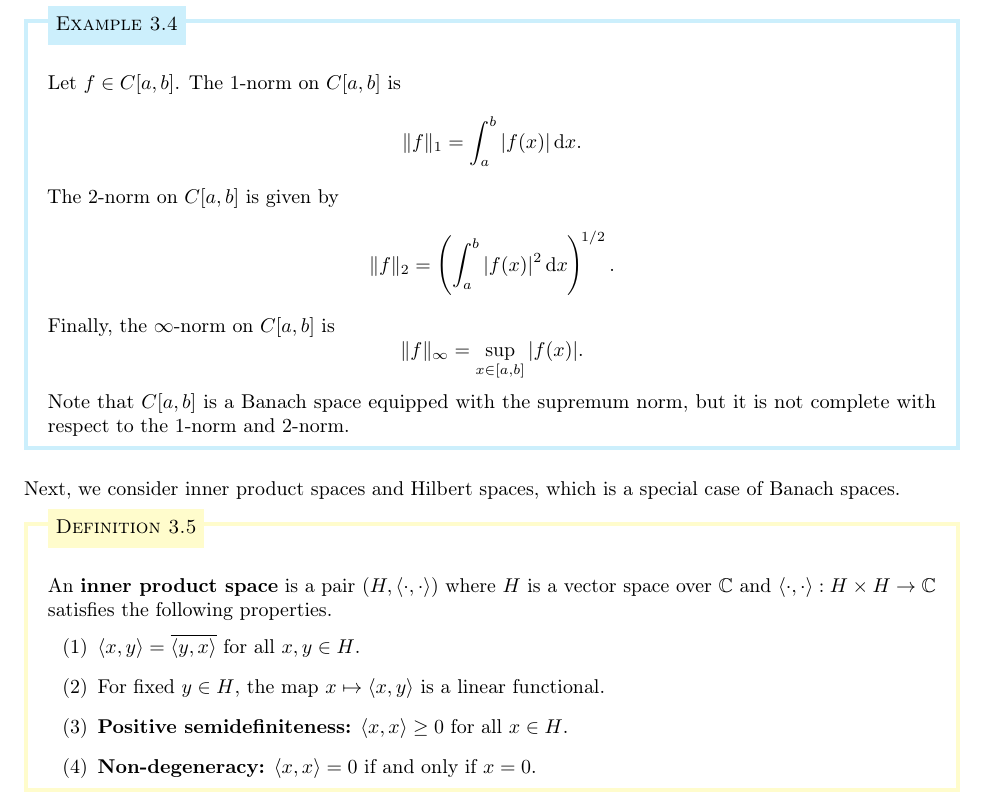
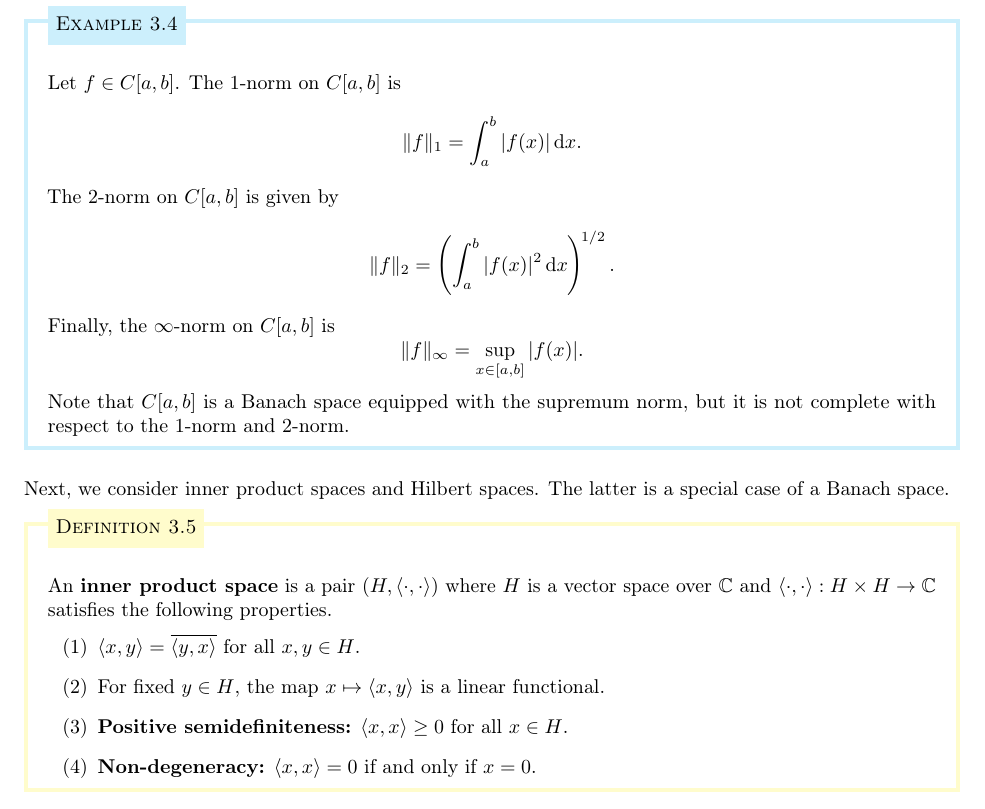
Before and after one commit to mltlee/Course-Notes, a LaTeX document (1225 - Spring 2022/PMATH 450 - Lebesgue Integration and Fourier Analysis/pmath450.tex, which reads 1225 - Spring 2022/PMATH 450 - Lebesgue Integration and Fourier Analysis/450chap3.tex): part of page 43 of 47, cut so that both start at the same text. Compiled offline with pdfLaTeX.

Commit message:
Fix grammar

```diff
--- a/1225 - Spring 2022/PMATH 450 - Lebesgue Integration and Fourier Analysis/450chap3.tex
+++ b/1225 - Spring 2022/PMATH 450 - Lebesgue Integration and Fourier Analysis/450chap3.tex
@@ -61,8 +61,8 @@ of continuous functions on $[a, b]$.
     but it is not complete with respect to the $1$-norm and $2$-norm.
 \end{exmp}
 
-Next, we consider inner product spaces and Hilbert spaces, which is
-a special case of Banach spaces.
+Next, we consider inner product spaces and Hilbert spaces. The latter
+is a special case of a Banach space.
 
 \begin{defn}{defn:3.5}
     An {\bf inner product space} is a pair $(H, \langle \cdot, \cdot \rangle)$
```
Also changed, not shown: 1225 - Spring 2022/PMATH 450 - Lebesgue Integration and Fourier Analysis/pmath450.pdf.
